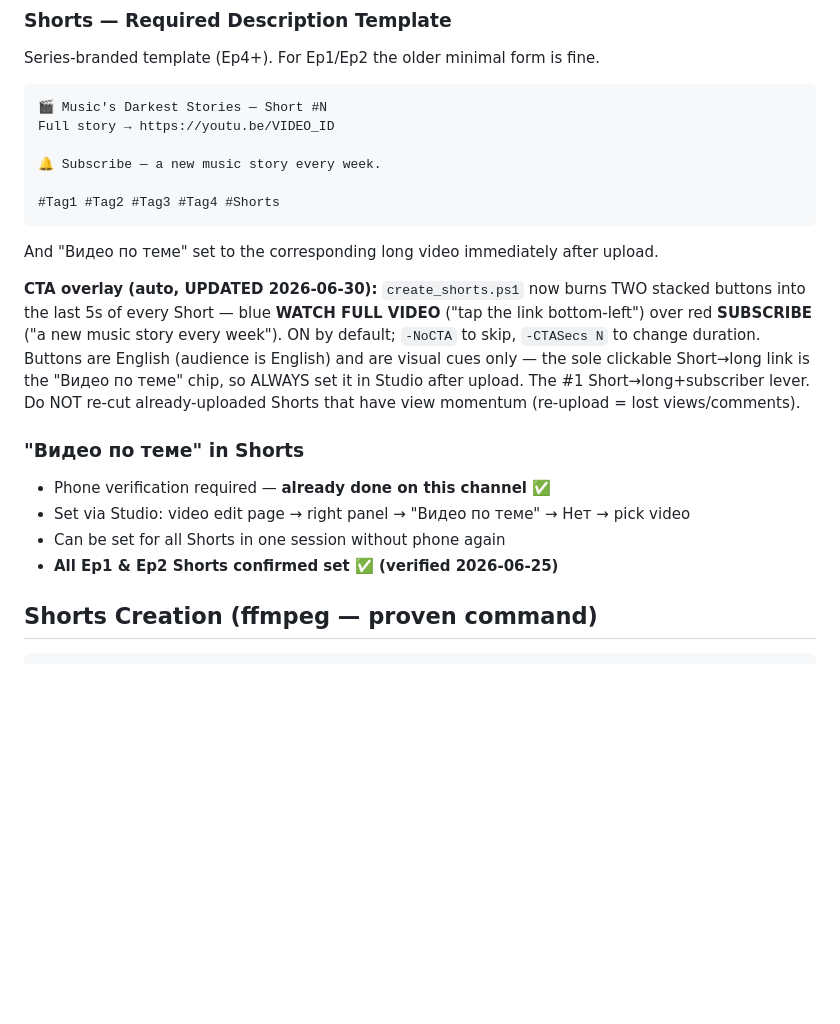
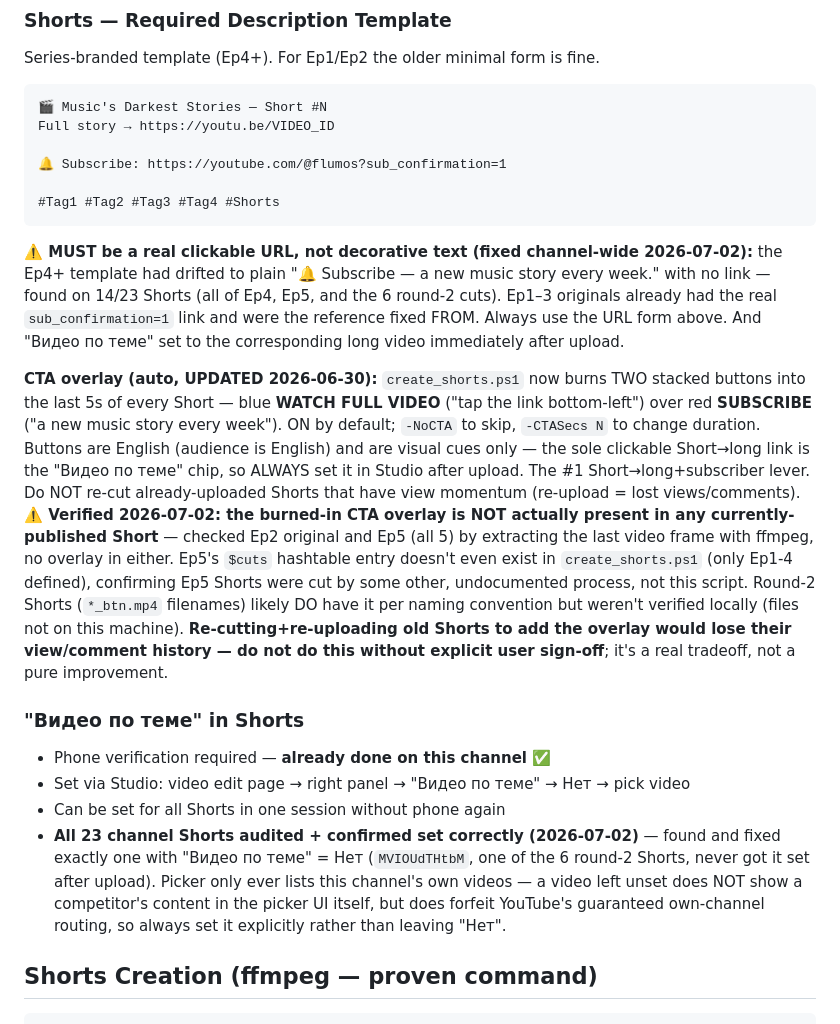
Before and after one commit to Flumos1/Youtube_muz, a Markdown page: CLAUDE.md, the part around the change. GitHub-like rendering; blank space fills up the shorter version.

Commit message:
Fix Subscribe link + audit Видео по теме across all 23 channel Shorts
- Investigated user report of Shorts watch link going to unrelated content.
- Audited Видео по теме on all 23 Shorts via Studio: found and fixed one
  unset (MVIOUdTHtbM, a round-2 Short) that defaults to YouTube auto-pick
  instead of the channel's own long video; all others were already correct.
- Found 14/23 Shorts (Ep4, Ep5, round-2) had a decorative-only Subscribe
  line with no real link, while Ep1-3 originals had a working
  sub_confirmation=1 URL. Added the real clickable link to all 14 via Studio.
- Verified (ffmpeg last-frame extraction) that the burned-in CTA button
  overlay documented as on by default is NOT actually present in any
  currently-published Short (checked Ep2 original + all 5 Ep5 Shorts).
  Ep5 was never run through create_shorts.ps1 (no cuts entry exists for
  it) - cut by an undocumented process instead. Re-cutting old Shorts to
  add it would lose their view/comment history, so left for explicit
  user decision rather than doing it silently.
- Updated CLAUDE.md Shorts template and notes to reflect all of the above.

````diff
--- a/CLAUDE.md
+++ b/CLAUDE.md
@@ -241,10 +241,14 @@ Series-branded template (Ep4+). For Ep1/Ep2 the older minimal form is fine.
 🎬 Music's Darkest Stories — Short #N
 Full story → https://youtu.be/VIDEO_ID
 
-🔔 Subscribe — a new music story every week.
+🔔 Subscribe: https://youtube.com/@flumos?sub_confirmation=1
 
 #Tag1 #Tag2 #Tag3 #Tag4 #Shorts
 ```
+**⚠️ MUST be a real clickable URL, not decorative text (fixed channel-wide 2026-07-02):** the Ep4+
+template had drifted to plain "🔔 Subscribe — a new music story every week." with no link — found on
+14/23 Shorts (all of Ep4, Ep5, and the 6 round-2 cuts). Ep1–3 originals already had the real
+`sub_confirmation=1` link and were the reference fixed FROM. Always use the URL form above.
 And "Видео по теме" set to the corresponding long video immediately after upload.
 
 **CTA overlay (auto, UPDATED 2026-06-30):** `create_shorts.ps1` now burns TWO stacked buttons into the
@@ -253,12 +257,23 @@ last 5s of every Short — blue **WATCH FULL VIDEO** ("tap the link bottom-left"
 Buttons are English (audience is English) and are visual cues only — the sole clickable Short→long link
 is the "Видео по теме" chip, so ALWAYS set it in Studio after upload. The #1 Short→long+subscriber lever.
 Do NOT re-cut already-uploaded Shorts that have view momentum (re-upload = lost views/comments).
+**⚠️ Verified 2026-07-02: the burned-in CTA overlay is NOT actually present in any currently-published
+Short** — checked Ep2 original and Ep5 (all 5) by extracting the last video frame with ffmpeg, no overlay
+in either. Ep5's `$cuts` hashtable entry doesn't even exist in `create_shorts.ps1` (only Ep1-4 defined),
+confirming Ep5 Shorts were cut by some other, undocumented process, not this script. Round-2 Shorts
+(`*_btn.mp4` filenames) likely DO have it per naming convention but weren't verified locally (files not
+on this machine). **Re-cutting+re-uploading old Shorts to add the overlay would lose their view/comment
+history — do not do this without explicit user sign-off**; it's a real tradeoff, not a pure improvement.
 
 ### "Видео по теме" in Shorts
 - Phone verification required — **already done on this channel** ✅
 - Set via Studio: video edit page → right panel → "Видео по теме" → Нет → pick video
 - Can be set for all Shorts in one session without phone again
-- **All Ep1 & Ep2 Shorts confirmed set ✅ (verified 2026-06-25)**
+- **All 23 channel Shorts audited + confirmed set correctly (2026-07-02)** — found and fixed exactly one
+  with "Видео по теме" = Нет (`MVIOUdTHtbM`, one of the 6 round-2 Shorts, never got it set after upload).
+  Picker only ever lists this channel's own videos — a video left unset does NOT show a competitor's
+  content in the picker UI itself, but does forfeit YouTube's guaranteed own-channel routing, so always
+  set it explicitly rather than leaving "Нет".
 
 ## Shorts Creation (ffmpeg — proven command)
 ```powershell
````
